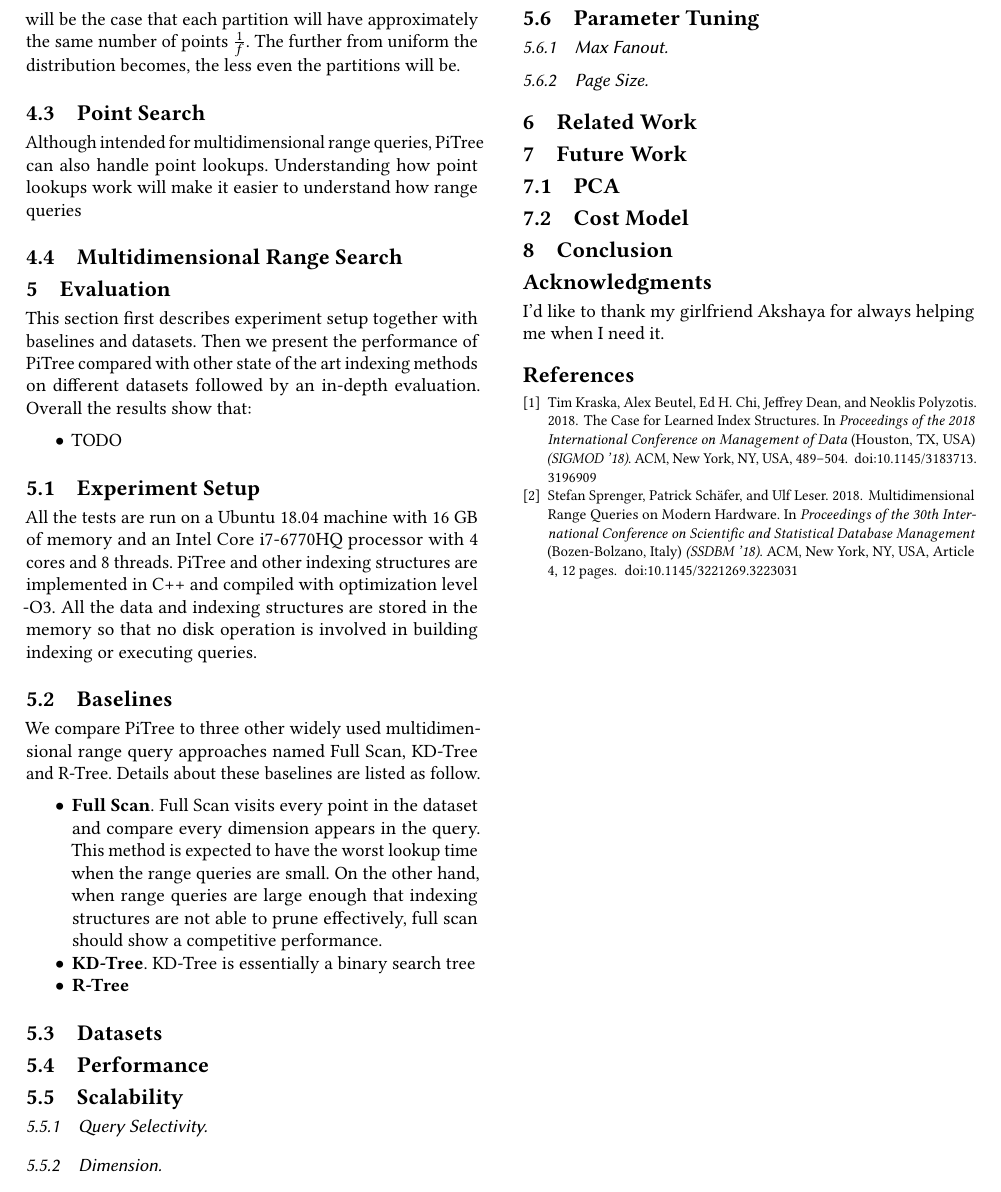
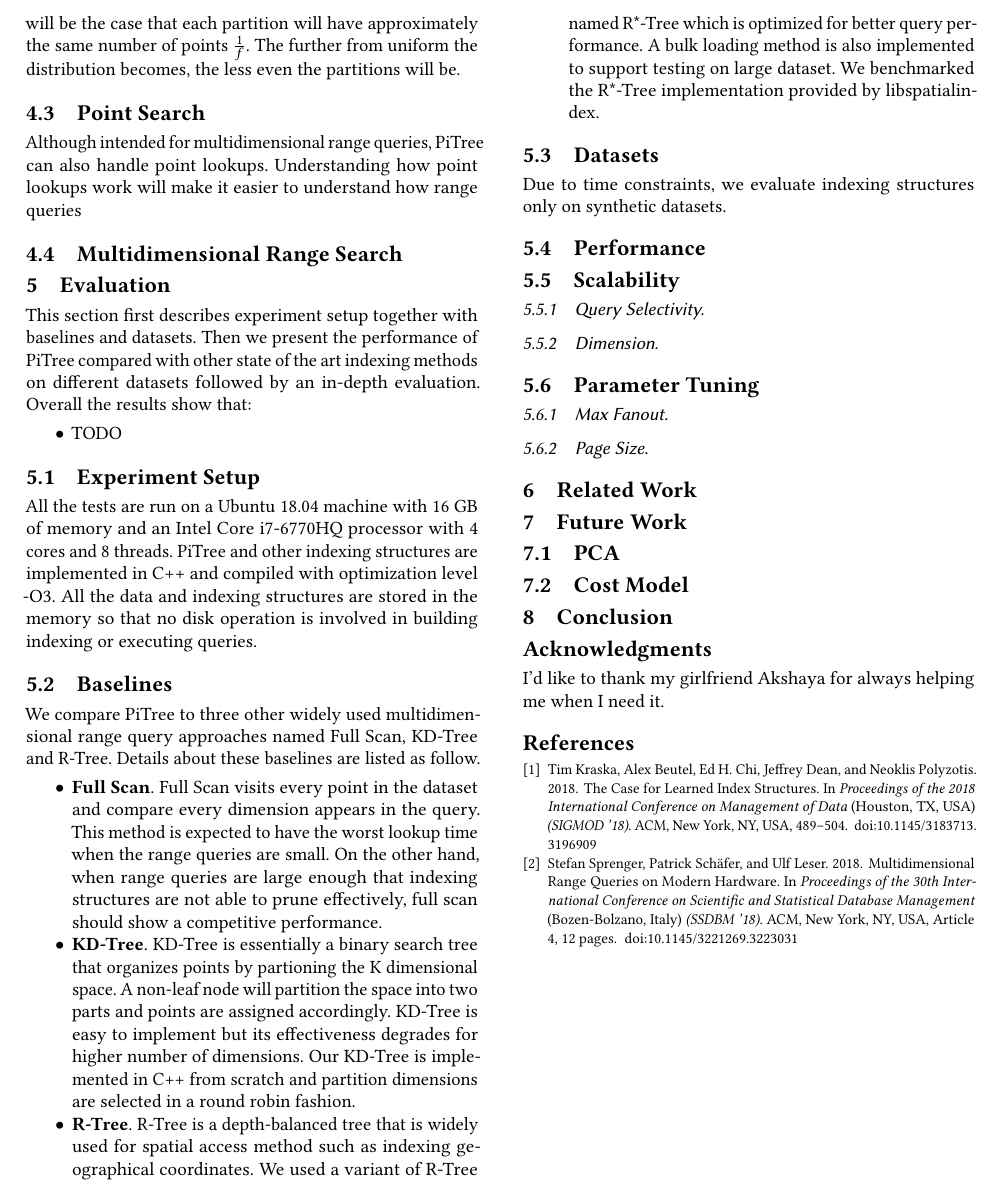
Before and after one commit to AZJaffe/multidim-learned-index, a LaTeX paper (report/report.tex): part of page 4 of 4, cut so that both start at the same text. Compiled offline with pdfLaTeX.

Commit message:
add baselines

```diff
--- a/report/report.tex
+++ b/report/report.tex
@@ -403,11 +403,22 @@ as follow.
     the worst lookup time when the range queries are small. On the other hand,
     when range queries are large enough that indexing structures are not able to
     prune effectively, full scan should show a competitive performance.
-    \item \textbf{KD-Tree}. KD-Tree is essentially a binary search tree
-    \item \textbf{R-Tree}
+    \item \textbf{KD-Tree}. KD-Tree is essentially a binary search tree that organizes
+    points by partioning the K dimensional space. A non-leaf node will partition
+    the space into two parts and points are assigned accordingly. KD-Tree is easy to
+    implement but its effectiveness degrades for higher number of dimensions. Our KD-Tree is
+    implemented in C++ from scratch and partition dimensions are selected in a round robin fashion.
+    \item \textbf{R-Tree}. R-Tree is a depth-balanced tree that is widely used for spatial
+    access method such as indexing geographical coordinates. We used a variant of R-Tree named
+    R*-Tree which is optimized for better query performance. A bulk loading method is also
+    implemented to support testing on large dataset. We benchmarked the R*-Tree implementation
+    provided by libspatialindex. % TODO add reference.
+
 \end{itemize}
 
 \subsection{Datasets}
+
+Due to time constraints, we evaluate indexing structures only on synthetic datasets.
 
 \subsection{Performance}
 
```
